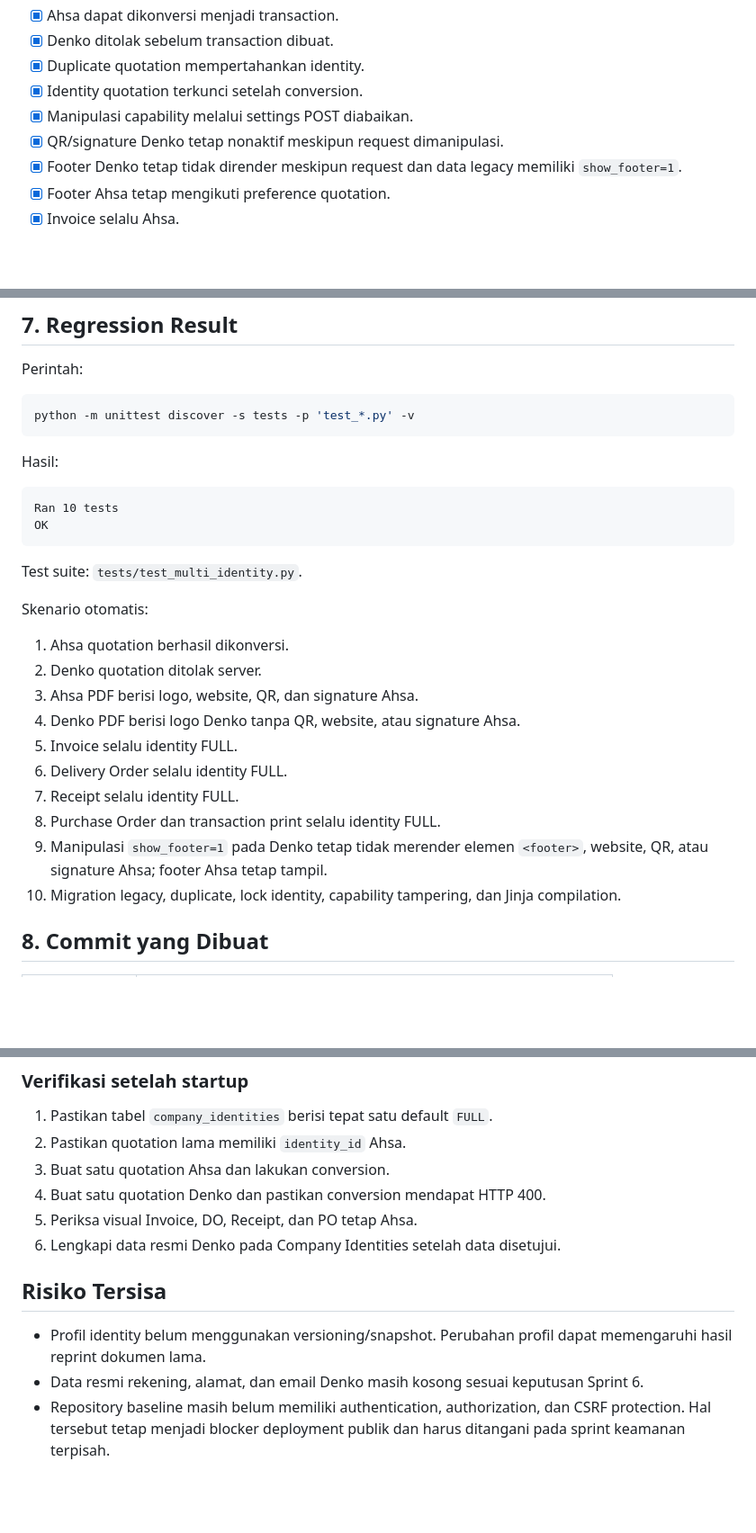
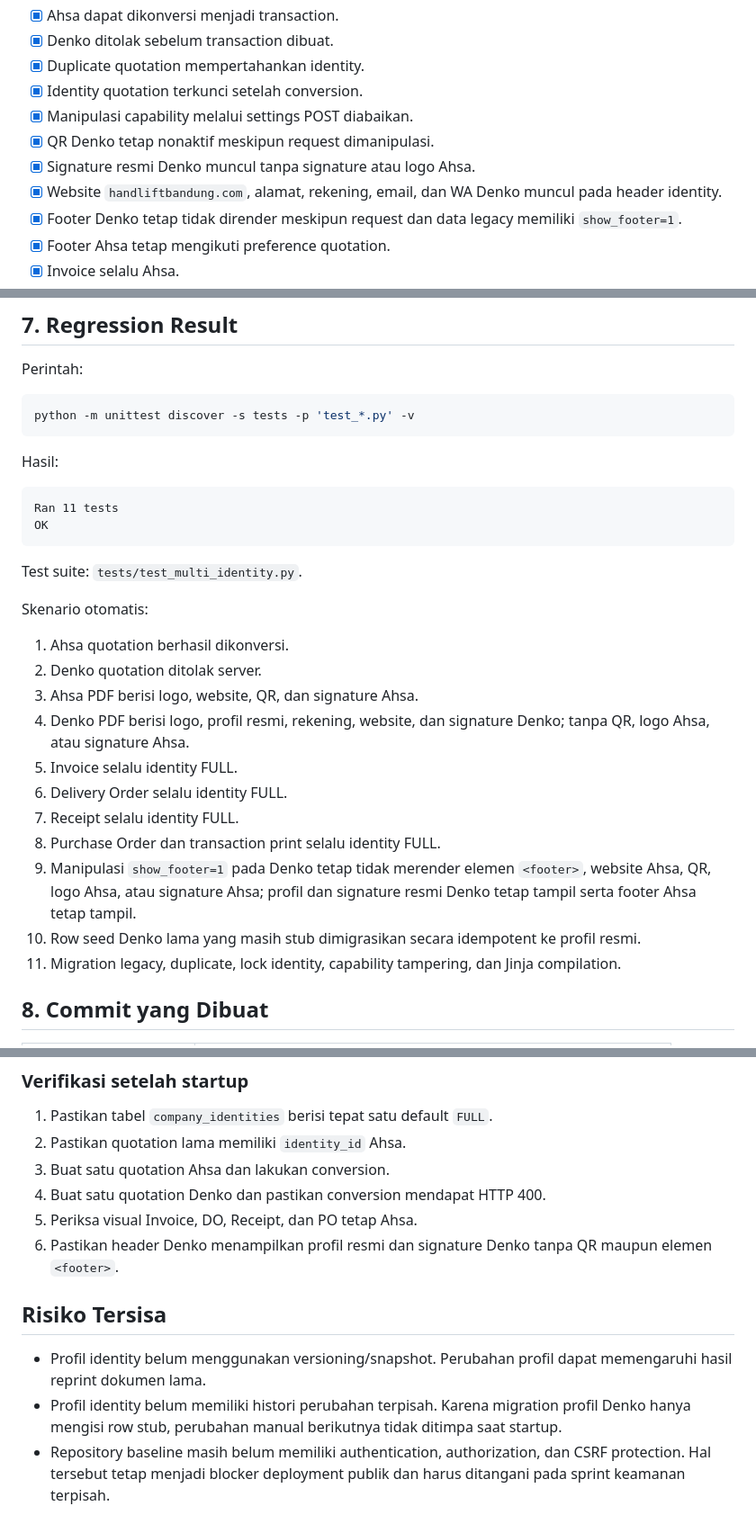
Before and after one commit to lukiahsa/crm-ahsa, a Markdown page: SPRINT-6-MULTI-IDENTITY-IMPLEMENTATION.md, 3 parts joined by grey strips. Shown: that part at 90% size. Drawn GitHub-style; blank space fills up the shorter version.

````diff
--- a/SPRINT-6-MULTI-IDENTITY-IMPLEMENTATION.md
+++ b/SPRINT-6-MULTI-IDENTITY-IMPLEMENTATION.md
@@ -169,7 +195,10 @@ Screenshot dirender dari response HTML aktual Flask menggunakan database QA seme
 - [x] Duplicate quotation mempertahankan identity.
 - [x] Identity quotation terkunci setelah conversion.
 - [x] Manipulasi capability melalui settings POST diabaikan.
-- [x] QR/signature Denko tetap nonaktif meskipun request dimanipulasi.
+- [x] QR Denko tetap nonaktif meskipun request dimanipulasi.
+- [x] Signature resmi Denko muncul tanpa signature atau logo Ahsa.
+- [x] Website `handliftbandung.com`, alamat, rekening, email, dan WA Denko
+  muncul pada header identity.
 - [x] Footer Denko tetap tidak dirender meskipun request dan data legacy
   memiliki `show_footer=1`.
 - [x] Footer Ahsa tetap mengikuti preference quotation.
@@ -193,7 +222,7 @@ python -m unittest discover -s tests -p 'test_*.py' -v
 Hasil:
 
 ```text
-Ran 10 tests
+Ran 11 tests
 OK
 ```
 
@@ -204,14 +233,18 @@ Skenario otomatis:
 1. Ahsa quotation berhasil dikonversi.
 2. Denko quotation ditolak server.
 3. Ahsa PDF berisi logo, website, QR, dan signature Ahsa.
-4. Denko PDF berisi logo Denko tanpa QR, website, atau signature Ahsa.
+4. Denko PDF berisi logo, profil resmi, rekening, website, dan signature
+   Denko; tanpa QR, logo Ahsa, atau signature Ahsa.
 5. Invoice selalu identity FULL.
 6. Delivery Order selalu identity FULL.
 7. Receipt selalu identity FULL.
 8. Purchase Order dan transaction print selalu identity FULL.
 9. Manipulasi `show_footer=1` pada Denko tetap tidak merender elemen
-   `<footer>`, website, QR, atau signature Ahsa; footer Ahsa tetap tampil.
-10. Migration legacy, duplicate, lock identity, capability tampering, dan Jinja compilation.
+   `<footer>`, website Ahsa, QR, logo Ahsa, atau signature Ahsa; profil dan
+   signature resmi Denko tetap tampil serta footer Ahsa tetap tampil.
+10. Row seed Denko lama yang masih stub dimigrasikan secara idempotent ke
+    profil resmi.
+11. Migration legacy, duplicate, lock identity, capability tampering, dan Jinja compilation.
 
 ## 8. Commit yang Dibuat
 
@@ -257,10 +291,13 @@ git push origin main
 3. Buat satu quotation Ahsa dan lakukan conversion.
 4. Buat satu quotation Denko dan pastikan conversion mendapat HTTP 400.
 5. Periksa visual Invoice, DO, Receipt, dan PO tetap Ahsa.
-6. Lengkapi data resmi Denko pada Company Identities setelah data disetujui.
+6. Pastikan header Denko menampilkan profil resmi dan signature Denko tanpa
+   QR maupun elemen `<footer>`.
 
 ## Risiko Tersisa
 
 - Profil identity belum menggunakan versioning/snapshot. Perubahan profil dapat memengaruhi hasil reprint dokumen lama.
-- Data resmi rekening, alamat, dan email Denko masih kosong sesuai keputusan Sprint 6.
+- Profil identity belum memiliki histori perubahan terpisah. Karena migration
+  profil Denko hanya mengisi row stub, perubahan manual berikutnya tidak
+  ditimpa saat startup.
 - Repository baseline masih belum memiliki authentication, authorization, dan CSRF protection. Hal tersebut tetap menjadi blocker deployment publik dan harus ditangani pada sprint keamanan terpisah.
````
Also changed, not shown: other parts of SPRINT-6-MULTI-IDENTITY-IMPLEMENTATION.md (+33 -6 lines), docs/screenshots/sprint-6-denko-quotation.png, 4 other files.
